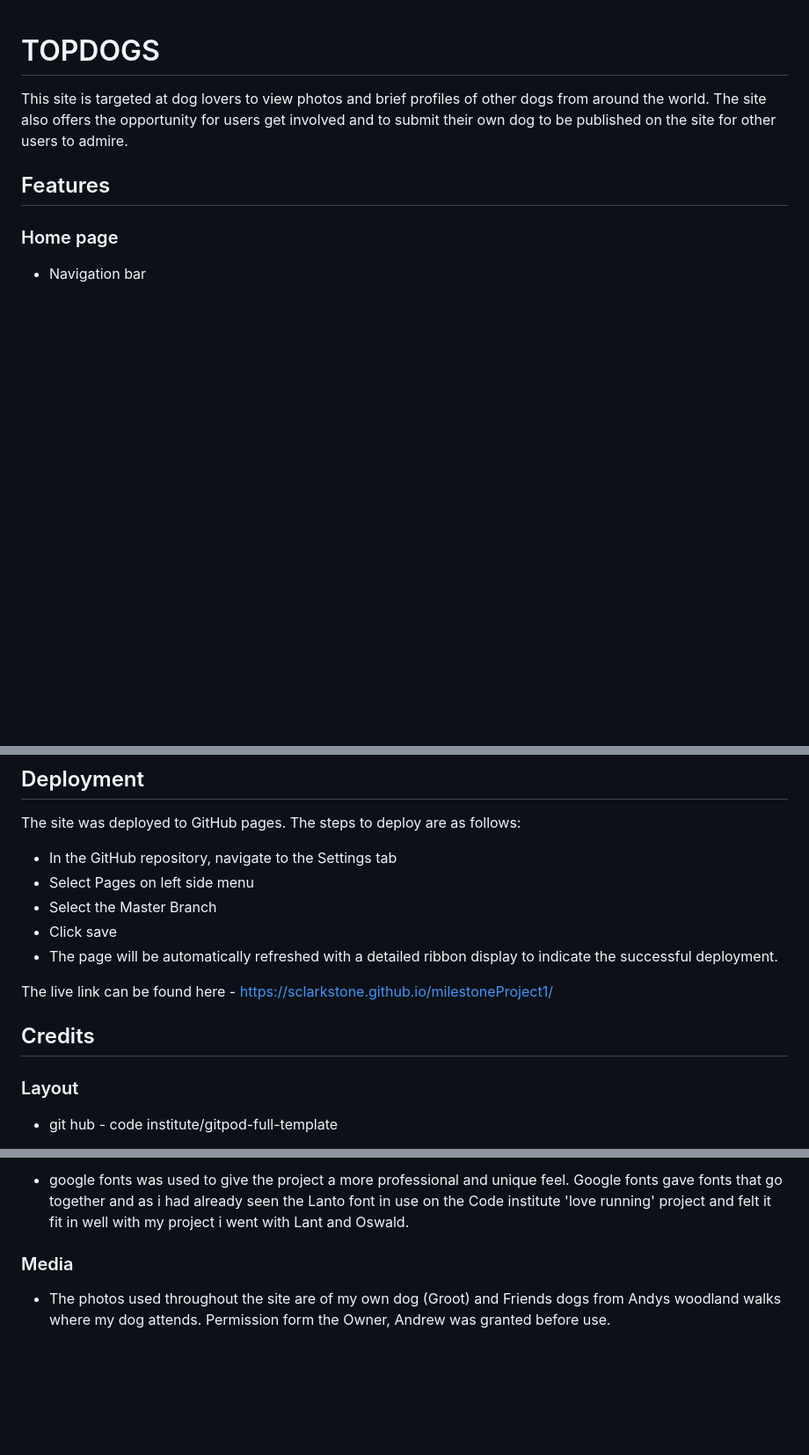
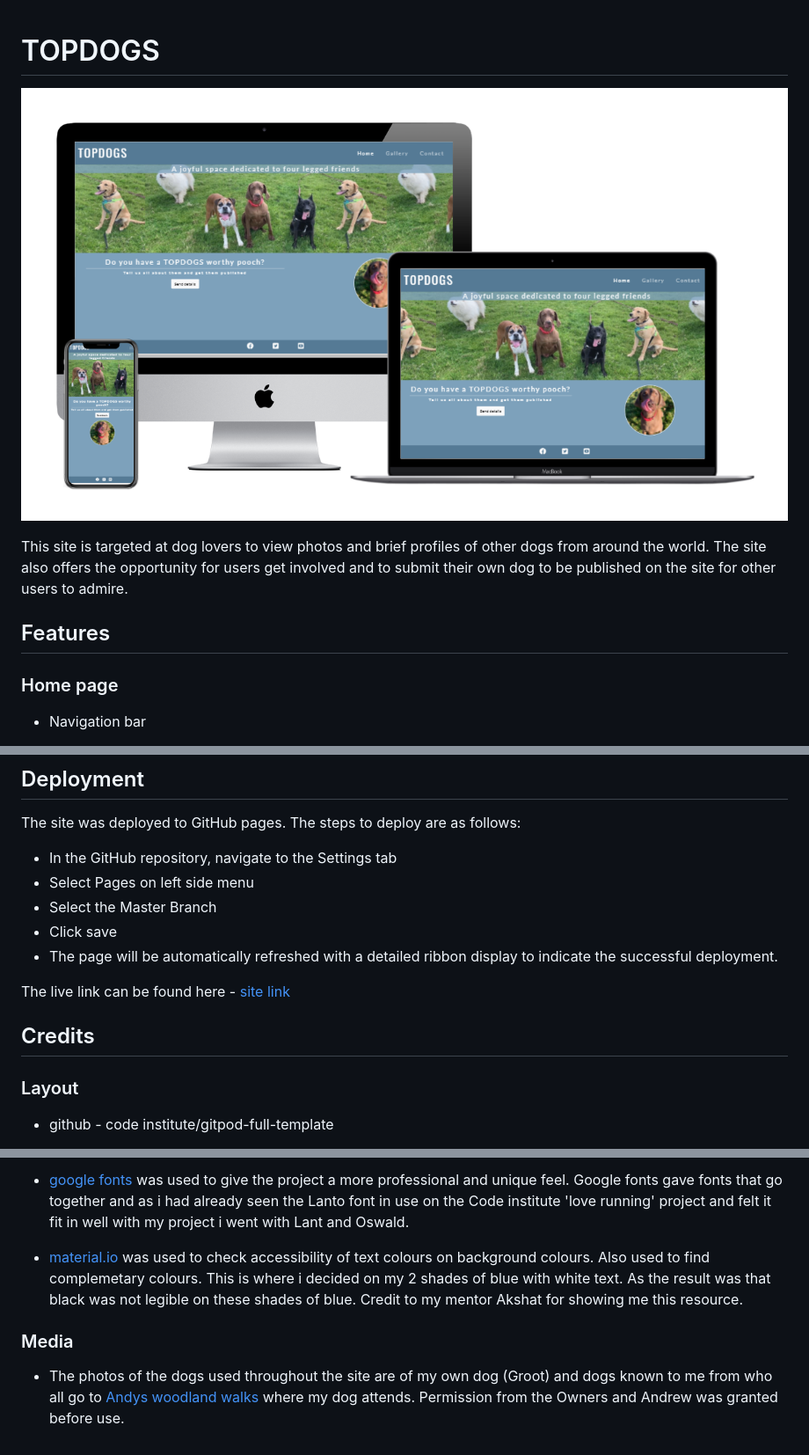
Before and after one commit to sclarkstone/milestoneProject1, a Markdown page: README.md, 3 parts joined by grey strips. Shown: that part at 88% size. Drawn GitHub-style; pictures changed too: assets/images/ScreenMockUps.png (added); blank space fills up the shorter version.

Commit message:
updated readme file with mock screen images

```diff
--- a/README.md
+++ b/README.md
@@ -1,4 +1,6 @@
 # TOPDOGS
+
+![Mock up screen shots](assets/images/ScreenMockUps.png)
 
 This site is targeted at dog lovers to view photos and brief profiles of other dogs from around the world. The site also offers the opportunity for users get involved and to submit their own dog to be published on the site for other users to admire.
 
@@ -91,10 +95,10 @@ The site was deployed to GitHub pages. The steps to deploy are as follows:
 * Click save
 * The page will be automatically refreshed with a detailed ribbon display to indicate the successful deployment.
 
-The live link can be found here - https://sclarkstone.github.io/milestoneProject1/
+The live link can be found here - [site link](https://sclarkstone.github.io/milestoneProject1/)
 
 ## Credits
 
 ### Layout
-* git hub - code institute/gitpod-full-template
+* github - code institute/gitpod-full-template
 
@@ -113,6 +117,8 @@ The live link can be found here - https://sclarkstone.github.io/milestoneProject
 
-* google fonts was used to give the project a more professional and unique feel. Google fonts gave fonts that go together and as i had already seen the Lanto font in use on the Code institute 'love running' project and felt it fit in well with my project i went with Lant and Oswald.
+* [google fonts](https://fonts.google.com/) was used to give the project a more professional and unique feel. Google fonts gave fonts that go together and as i had already seen the Lanto font in use on the Code institute 'love running' project and felt it fit in well with my project i went with Lant and Oswald.
+
+* [material.io]('https://material.io/resources/color/#!/?view.left=1&view.right=1&primary.color=557a95&secondary.color=33691E']) was used to check accessibility of text colours on background colours. Also used to find complemetary colours. This is where i decided on my 2 shades of blue with white text. As the result was that black was not legible on these shades of blue. Credit to my mentor Akshat for showing me this resource.
 
 ### Media
 
-* The photos used throughout the site are of my own dog (Groot) and Friends dogs from Andys woodland walks where my dog attends. Permission form the Owner, Andrew was granted before use.
+* The photos of the dogs used throughout the site are of my own dog (Groot) and dogs known to me from who all go to [Andys woodland walks](https://www.facebook.com/andyswoodlandwalks/) where my dog attends. Permission from the Owners and Andrew was granted before use.
```
Also changed, not shown: other parts of README.md (+12 -10 lines).
